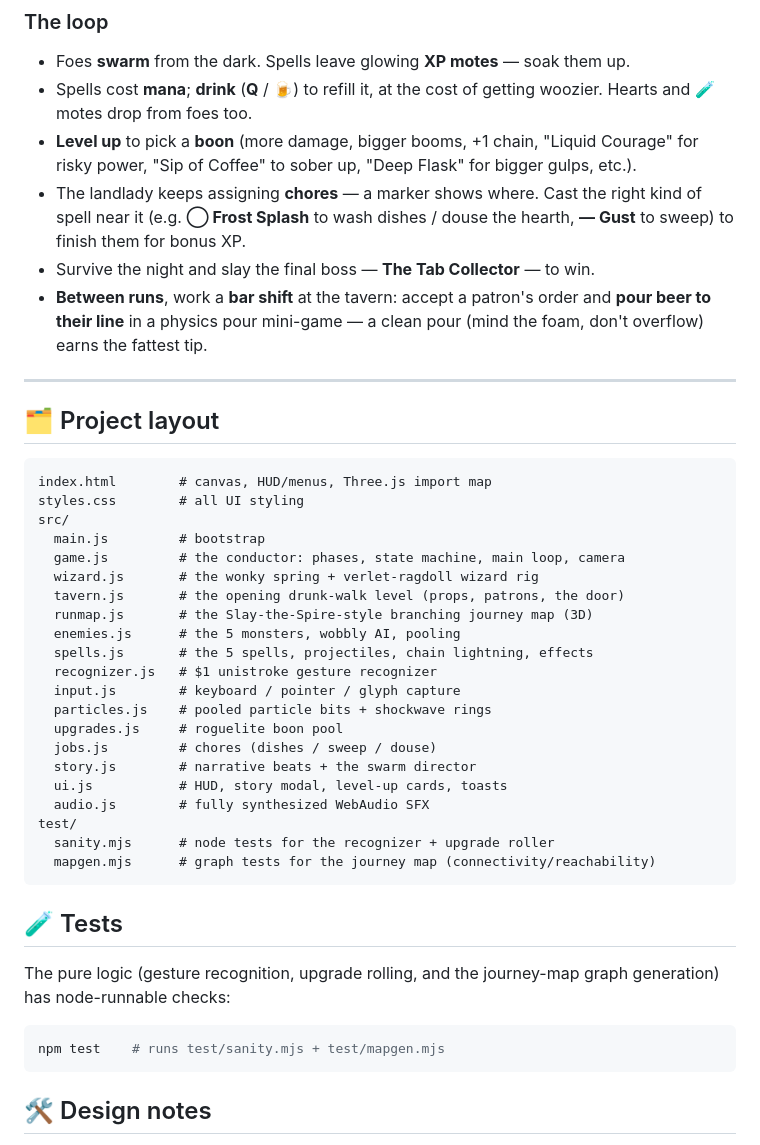
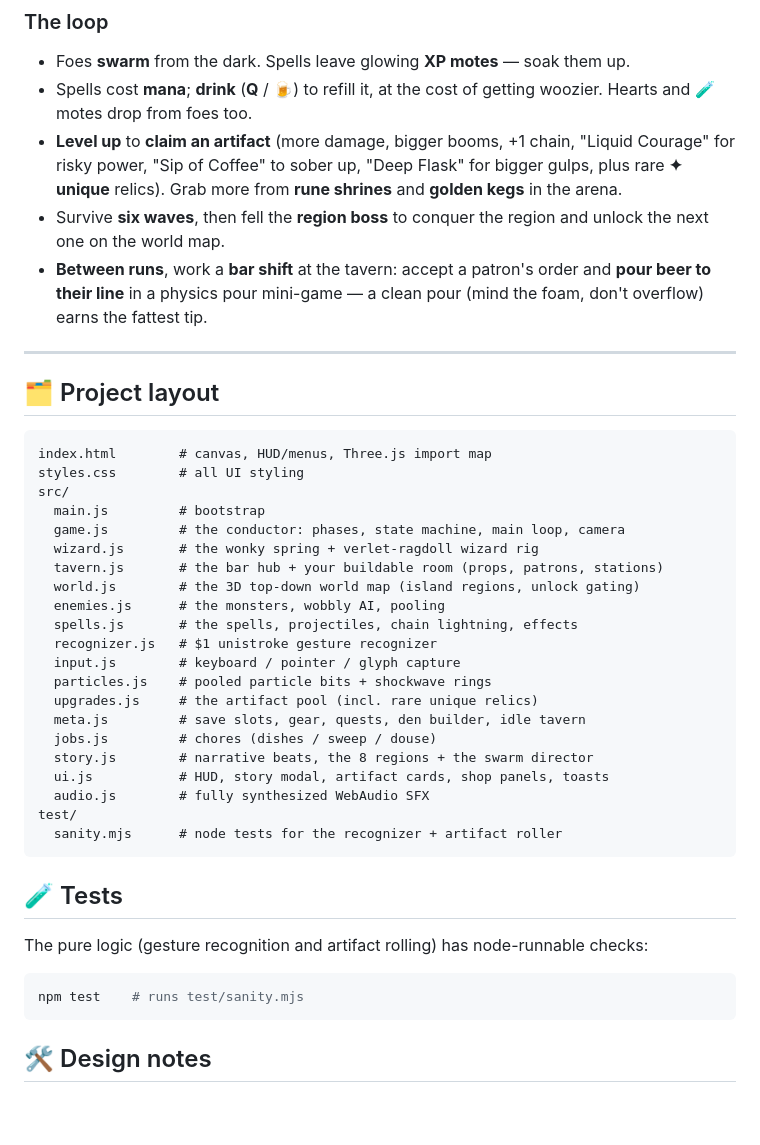
Before and after one commit to PukkingDragon123/Sss, a Markdown page: README.md, the part around one of its changes. GitHub-like rendering; blank space fills up the shorter version.

````diff
--- a/README.md
+++ b/README.md
@@ -133,13 +140,12 @@ unleash it toward where you were aiming.
 - Foes **swarm** from the dark. Spells leave glowing **XP motes** — soak them up.
 - Spells cost **mana**; **drink** (**Q** / 🍺) to refill it, at the cost of getting
   woozier. Hearts and 🧪 motes drop from foes too.
-- **Level up** to pick a **boon** (more damage, bigger booms, +1 chain, "Liquid
-  Courage" for risky power, "Sip of Coffee" to sober up, "Deep Flask" for bigger
-  gulps, etc.).
-- The landlady keeps assigning **chores** — a marker shows where. Cast the right
-  kind of spell near it (e.g. **◯ Frost Splash** to wash dishes / douse the
-  hearth, **— Gust** to sweep) to finish them for bonus XP.
-- Survive the night and slay the final boss — **The Tab Collector** — to win.
+- **Level up** to **claim an artifact** (more damage, bigger booms, +1 chain,
+  "Liquid Courage" for risky power, "Sip of Coffee" to sober up, "Deep Flask" for
+  bigger gulps, plus rare **✦ unique** relics). Grab more from **rune shrines** and
+  **golden kegs** in the arena.
+- Survive **six waves**, then fell the **region boss** to conquer the region and
+  unlock the next one on the world map.
 - **Between runs**, work a **bar shift** at the tavern: accept a patron's order
   and **pour beer to their line** in a physics pour mini-game — a clean pour
   (mind the foam, don't overflow) earns the fattest tip.
@@ -155,30 +161,29 @@ src/
   main.js         # bootstrap
   game.js         # the conductor: phases, state machine, main loop, camera
   wizard.js       # the wonky spring + verlet-ragdoll wizard rig
-  tavern.js       # the opening drunk-walk level (props, patrons, the door)
-  runmap.js       # the Slay-the-Spire-style branching journey map (3D)
-  enemies.js      # the 5 monsters, wobbly AI, pooling
-  spells.js       # the 5 spells, projectiles, chain lightning, effects
+  tavern.js       # the bar hub + your buildable room (props, patrons, stations)
+  world.js        # the 3D top-down world map (island regions, unlock gating)
+  enemies.js      # the monsters, wobbly AI, pooling
+  spells.js       # the spells, projectiles, chain lightning, effects
   recognizer.js   # $1 unistroke gesture recognizer
   input.js        # keyboard / pointer / glyph capture
   particles.js    # pooled particle bits + shockwave rings
-  upgrades.js     # roguelite boon pool
+  upgrades.js     # the artifact pool (incl. rare unique relics)
+  meta.js         # save slots, gear, quests, den builder, idle tavern
   jobs.js         # chores (dishes / sweep / douse)
-  story.js        # narrative beats + the swarm director
-  ui.js           # HUD, story modal, level-up cards, toasts
+  story.js        # narrative beats, the 8 regions + the swarm director
+  ui.js           # HUD, story modal, artifact cards, shop panels, toasts
   audio.js        # fully synthesized WebAudio SFX
 test/
-  sanity.mjs      # node tests for the recognizer + upgrade roller
-  mapgen.mjs      # graph tests for the journey map (connectivity/reachability)
+  sanity.mjs      # node tests for the recognizer + artifact roller
 ```
 
 ## 🧪 Tests
 
-The pure logic (gesture recognition, upgrade rolling, and the journey-map graph
-generation) has node-runnable checks:
+The pure logic (gesture recognition and artifact rolling) has node-runnable checks:
 
 ```bash
-npm test    # runs test/sanity.mjs + test/mapgen.mjs
+npm test    # runs test/sanity.mjs
 ```
 
 ## 🛠️ Design notes
````
Also changed, not shown: other parts of README.md (+38 -31 lines).
